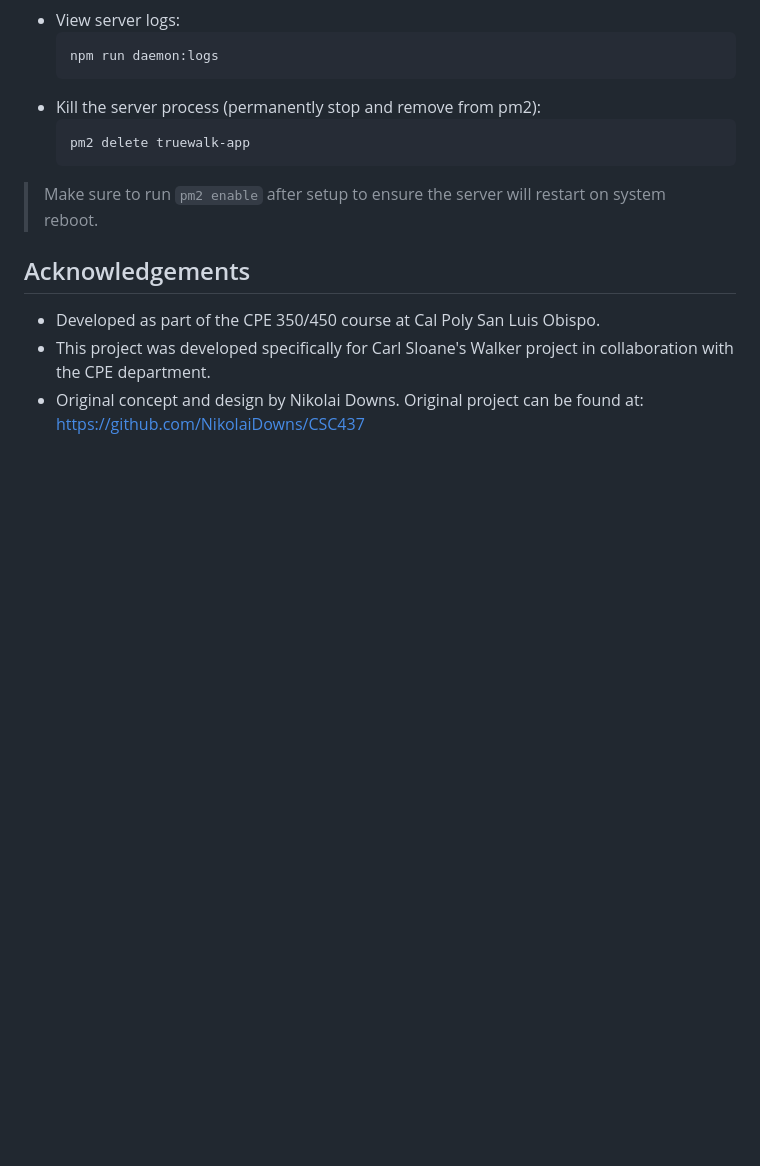
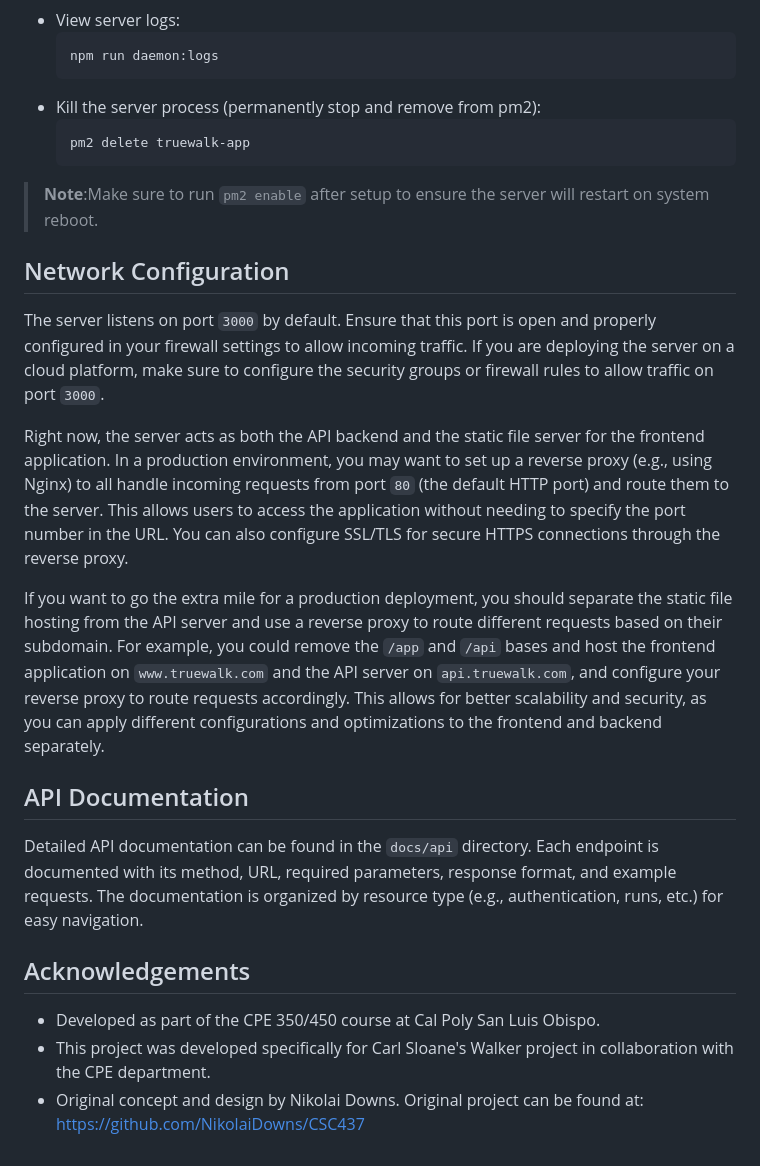
Before and after one commit to CPE-Walker-Capstone-25-26/Web-Server, a Markdown page: README.md, the part around the change. GitHub-like rendering; blank space fills up the shorter version.

````diff
--- a/README.md
+++ b/README.md
@@ -104,7 +104,17 @@ Once `pm2` is installed, you can use the following commands:
     pm2 delete truewalk-app
     ```
 
-> Make sure to run `pm2 enable` after setup to ensure the server will restart on system reboot.
+> **Note**:Make sure to run `pm2 enable` after setup to ensure the server will restart on system reboot.
+
+## Network Configuration
+The server listens on port `3000` by default. Ensure that this port is open and properly configured in your firewall settings to allow incoming traffic. If you are deploying the server on a cloud platform, make sure to configure the security groups or firewall rules to allow traffic on port `3000`.
+
+Right now, the server acts as both the API backend and the static file server for the frontend application. In a production environment, you may want to set up a reverse proxy (e.g., using Nginx) to all handle incoming requests from port `80` (the default HTTP port) and route them to the server. This allows users to access the application without needing to specify the port number in the URL. You can also configure SSL/TLS for secure HTTPS connections through the reverse proxy.
+
+If you want to go the extra mile for a production deployment, you should separate the static file hosting from the API server and use a reverse proxy to route different requests based on their subdomain. For example, you could remove the `/app` and `/api` bases and host the frontend application on `www.truewalk.com` and the API server on `api.truewalk.com`, and configure your reverse proxy to route requests accordingly. This allows for better scalability and security, as you can apply different configurations and optimizations to the frontend and backend separately.
+
+## API Documentation
+Detailed API documentation can be found in the `docs/api` directory. Each endpoint is documented with its method, URL, required parameters, response format, and example requests. The documentation is organized by resource type (e.g., authentication, runs, etc.) for easy navigation.
 
 ## Acknowledgements
 - Developed as part of the CPE 350/450 course at Cal Poly San Luis Obispo.
````
Also changed, not shown: docs/api/runs.md (+1 -1 lines).
